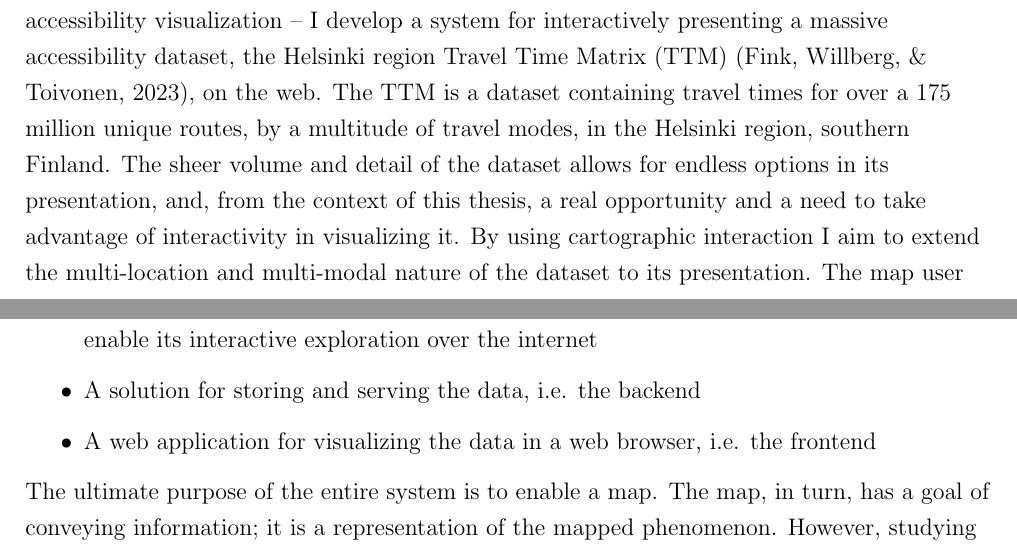
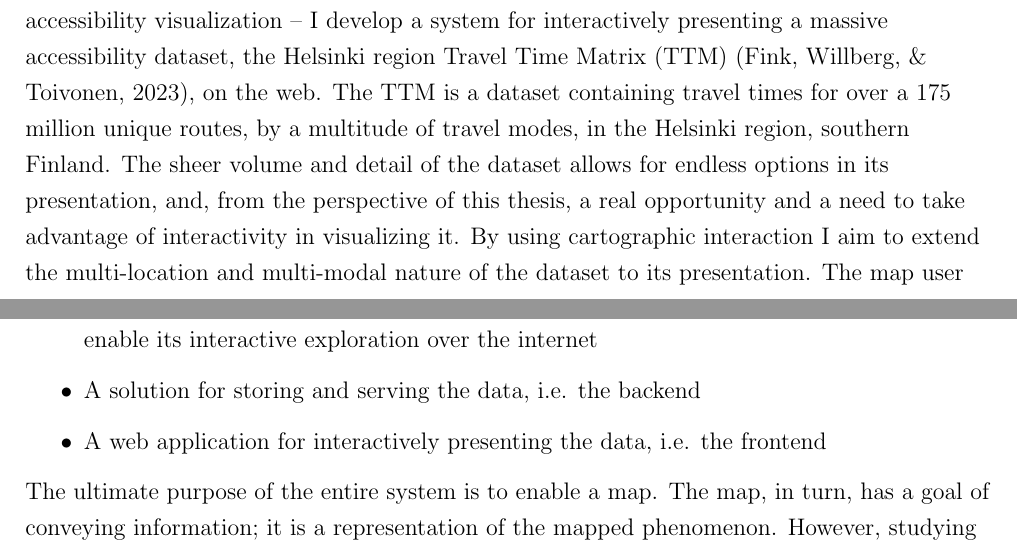
Before and after one commit to eemilhaa/thesis, a LaTeX thesis (thesis/main.tex, which reads thesis/sections/introduction.tex): two parts of pages 6 and 7 of 44, joined at a grey line, cut so that both start at the same text. Compiled offline with pdfLaTeX.

Commit message:
better words

```diff
--- a/thesis/sections/introduction.tex
+++ b/thesis/sections/introduction.tex
@@ -141,7 +141,7 @@ The \acrshort{ttm} is a dataset containing travel times for
 over a 175 million unique routes, by a multitude of travel modes,
 in the Helsinki region, southern Finland.
 The sheer volume and detail of the dataset allows for endless options
-in its presentation, and, from the context of this thesis,
+in its presentation, and, from the perspective of this thesis,
 a real opportunity and a need to take advantage of interactivity in visualizing it.
 By using cartographic interaction
 I aim to extend the multi-location and multi-modal nature of the dataset
@@ -170,7 +170,7 @@ requires implementing all the following components:
 	\item Preprocessing the dataset (the \acrshort{ttm}) to a mappable format,
 	and simplifying it to enable its interactive exploration over the internet
 	\item A solution for storing and serving the data, i.e. the backend
-	\item A web application for visualizing the data in a web browser, i.e. the frontend
+	\item A web application for interactively presenting the data, i.e. the frontend
 \end{itemize}
 
 The ultimate purpose of the entire system is to enable a map.
```
